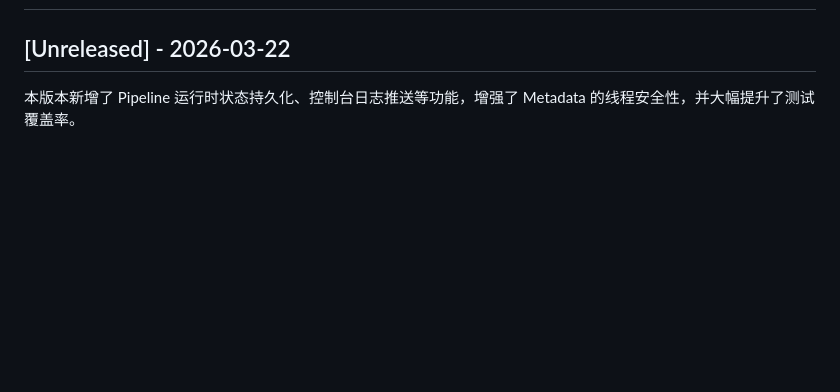
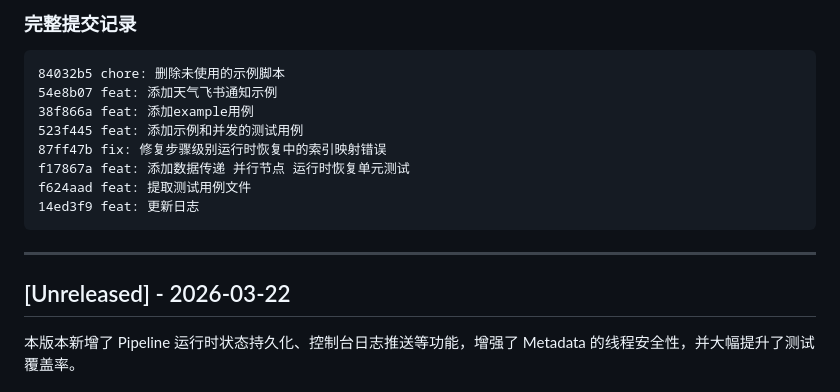
Before and after one commit to LerkoX/flowx, a Markdown page: CHANGELOG.md, the part around one of its changes. Drawn GitHub-style; blank space fills up the shorter version.

Commit message:
docs: 更新 CHANGELOG.md 记录 2026-04-30 版本
- 新增完整的示例代码和测试用例
- 新增数据传递、并行执行、运行时恢复功能
- 新增天气飞书通知示例
- 修复步骤级别恢复索引映射错误

````diff
--- a/CHANGELOG.md
+++ b/CHANGELOG.md
@@ -2,3 +68,17 @@
+### 完整提交记录
+
+```
+84032b5 chore: 删除未使用的示例脚本
+54e8b07 feat: 添加天气飞书通知示例
+38f866a feat: 添加example用例
+523f445 feat: 添加示例和并发的测试用例
+87ff47b fix: 修复步骤级别运行时恢复中的索引映射错误
+f17867a feat: 添加数据传递 并行节点 运行时恢复单元测试
+f624aad feat: 提取测试用例文件
+14ed3f9 feat: 更新日志
+```
+
+---
 
 ## [Unreleased] - 2026-03-22
 
````
Also changed, not shown: other parts of CHANGELOG.md (+66 -0 lines).
